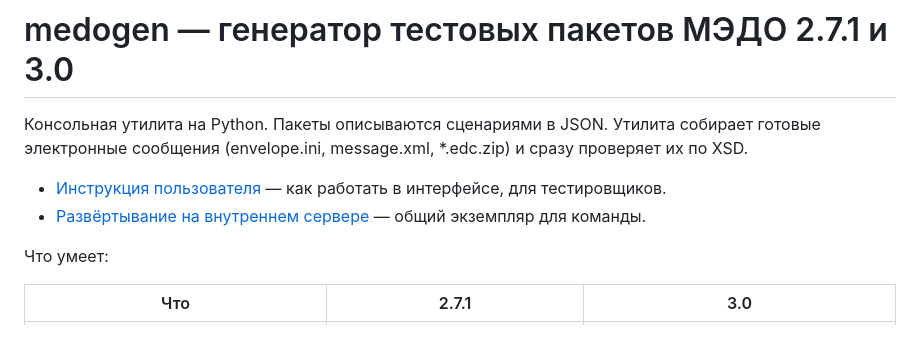
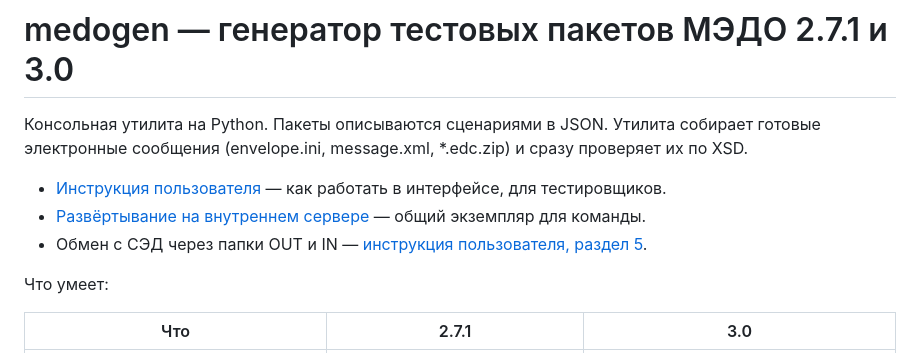
Before and after one commit to Yaymko/Medogen, a Markdown page: README.md, the part around the change. GitHub-like rendering.

Commit message:
docs: обмен с СЭД через OUT и IN
Co-Authored-By: Claude Opus 5.5 (1M context) <noreply@anthropic.com>
Claude-Session: https://claude.ai/code/session_01RjqiFfpiVSBSqdnGuiGYtB

```diff
--- a/README.md
+++ b/README.md
@@ -6,6 +6,7 @@
 
 - [Инструкция пользователя](docs/USER_GUIDE.md) — как работать в интерфейсе, для тестировщиков.
 - [Развёртывание на внутреннем сервере](docs/DEPLOY.md) — общий экземпляр для команды.
+- Обмен с СЭД через папки OUT и IN — [инструкция пользователя, раздел 5](docs/USER_GUIDE.md#5-обмен-с-сэд-через-папки-out-и-in).
 
 Что умеет:
 
```
Also changed, not shown: docs/DEPLOY.md (+16 -0 lines), docs/USER_GUIDE.md (+42 -5 lines).
